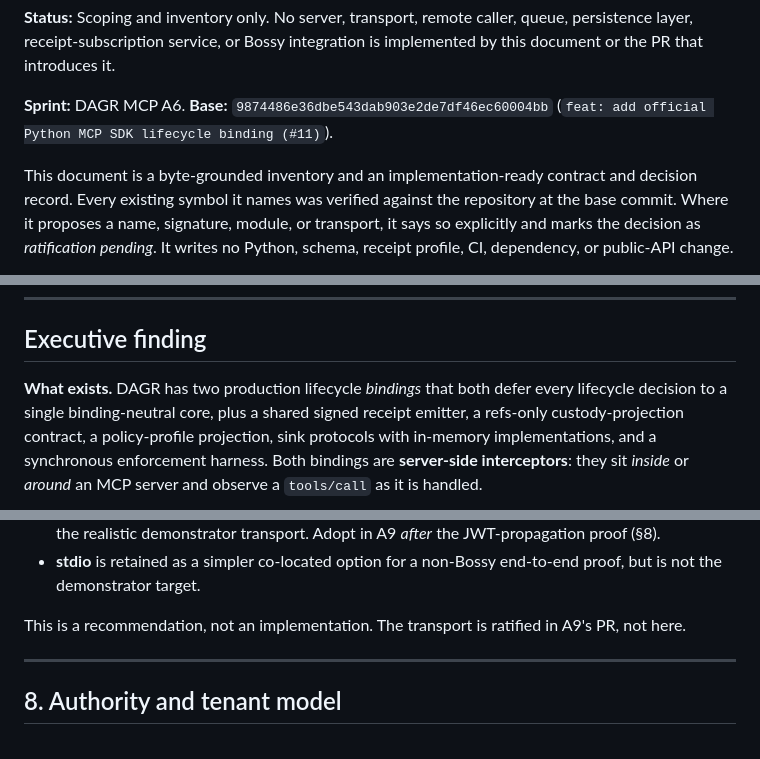
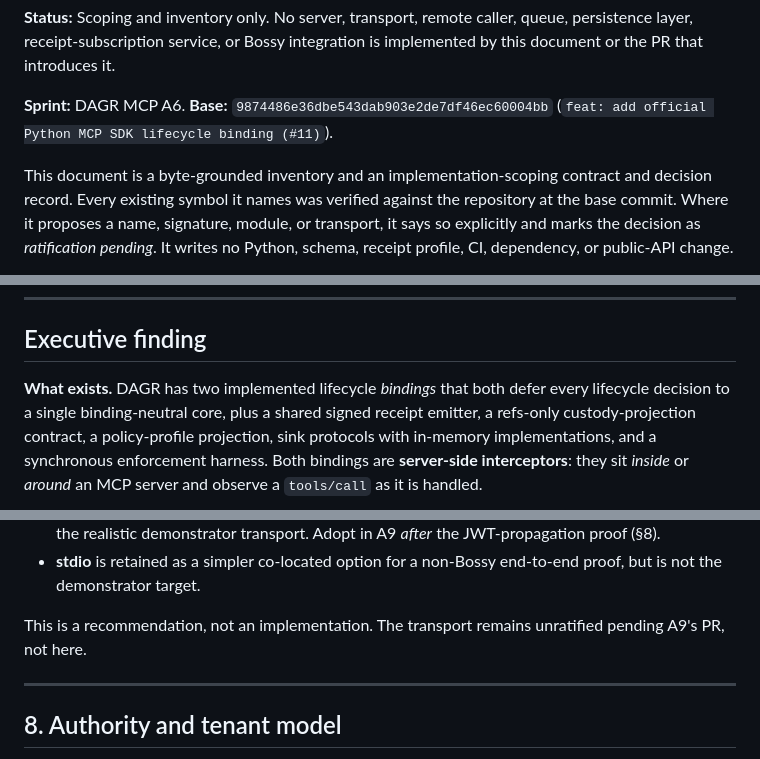
Before and after one commit to thelaplage/dagr-mcp, a Markdown page: docs/GATEWAY_SERVICE_ADAPTER_SCOPE.md, 3 parts joined by grey strips. GitHub-like rendering.

Commit message:
docs: narrow Gateway adapter ratification posture

```diff
--- a/docs/GATEWAY_SERVICE_ADAPTER_SCOPE.md
+++ b/docs/GATEWAY_SERVICE_ADAPTER_SCOPE.md
@@ -8,7 +8,7 @@ implemented by this document or the PR that introduces it.
 **Base:** `9874486e36dbe543dab903e2de7df46ec60004bb`
 (`feat: add official Python MCP SDK lifecycle binding (#11)`).
 
-This document is a byte-grounded inventory and an implementation-ready contract
+This document is a byte-grounded inventory and an implementation-scoping contract
 and decision record. Every existing symbol it names was verified against the
 repository at the base commit. Where it proposes a name, signature, module, or
 transport, it says so explicitly and marks the decision as *ratification
@@ -27,7 +27,7 @@ Cross-references (all resolve in this repository):
 
 ## Executive finding
 
-**What exists.** DAGR has two production lifecycle *bindings* that both defer
+**What exists.** DAGR has two implemented lifecycle *bindings* that both defer
 every lifecycle decision to a single binding-neutral core, plus a shared signed
 receipt emitter, a refs-only custody-projection contract, a policy-profile
 projection, sink protocols with in-memory implementations, and a synchronous
@@ -561,7 +561,7 @@ HTTP+SSE is explicitly not a target.**
 - **stdio** is retained as a simpler co-located option for a non-Bossy
   end-to-end proof, but is not the demonstrator target.
 
-This is a recommendation, not an implementation. The transport is ratified in
+This is a recommendation, not an implementation. The transport remains unratified pending
 A9's PR, not here.
 
 ---
```
Also changed, not shown: other parts of docs/GATEWAY_SERVICE_ADAPTER_SCOPE.md (+1 -1 lines).
